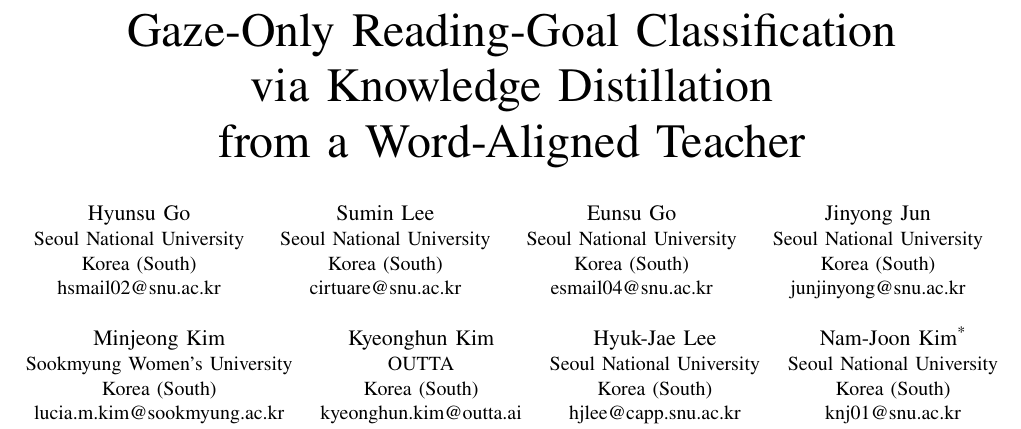
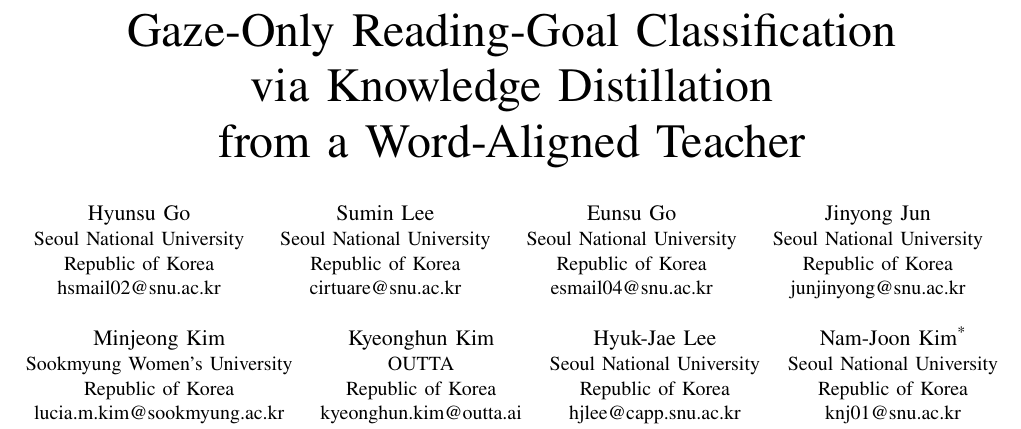
Before and after one commit to gohyunsu/gaze-goal, a LaTeX paper (paper/main.tex): part of page 1 of 4, cut so that both start at the same text. Compiled offline with pdfLaTeX.

Commit message:
Use formal country name in affiliations

```diff
--- a/paper/main.tex
+++ b/paper/main.tex
@@ -41,43 +41,43 @@ from a Word-Aligned Teacher}
 \author{
 \IEEEauthorblockN{Hyunsu Go}
 \IEEEauthorblockA{Seoul National University\\
-Korea (South)\\
+Republic of Korea\\
 hsmail02@snu.ac.kr}
 \and
 \IEEEauthorblockN{Sumin Lee}
 \IEEEauthorblockA{Seoul National University\\
-Korea (South)\\
+Republic of Korea\\
 cirtuare@snu.ac.kr}
 \and
 \IEEEauthorblockN{Eunsu Go}
 \IEEEauthorblockA{Seoul National University\\
-Korea (South)\\
+Republic of Korea\\
 esmail04@snu.ac.kr}
 \and
 \IEEEauthorblockN{Jinyong Jun}
 \IEEEauthorblockA{Seoul National University\\
-Korea (South)\\
+Republic of Korea\\
 junjinyong@snu.ac.kr}
 \linebreakand
 \IEEEauthorblockN{Minjeong Kim}
 \IEEEauthorblockA{Sookmyung Women's University\\
-Korea (South)\\
+Republic of Korea\\
 lucia.m.kim@sookmyung.ac.kr}
 \and
 \IEEEauthorblockN{Kyeonghun Kim}
 \IEEEauthorblockA{OUTTA\\
-Korea (South)\\
+Republic of Korea\\
 kyeonghun.kim@outta.ai}
 \and
 \IEEEauthorblockN{Hyuk-Jae Lee}
 \IEEEauthorblockA{Seoul National University\\
-Korea (South)\\
+Republic of Korea\\
 hjlee@capp.snu.ac.kr}
 \and
 \IEEEauthorblockN{Nam-Joon Kim\textsuperscript{*}%
 \thanks{\textsuperscript{*}Corresponding author.}}
 \IEEEauthorblockA{Seoul National University\\
-Korea (South)\\
+Republic of Korea\\
 knj01@snu.ac.kr}}
 
 \begin{document}
```
Also changed, not shown: paper/source_sha256.txt (+2 -2 lines), paper/main.pdf, 2 other files.
